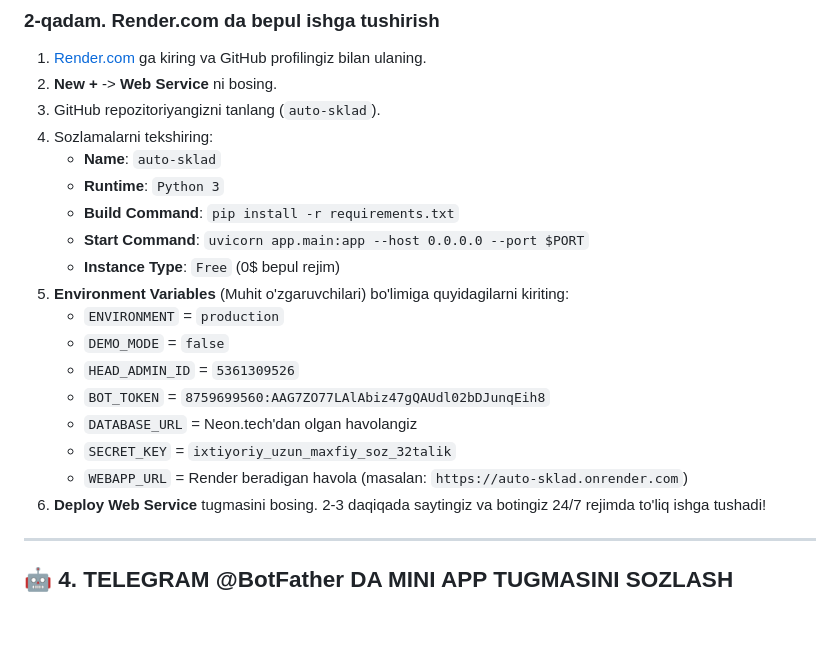
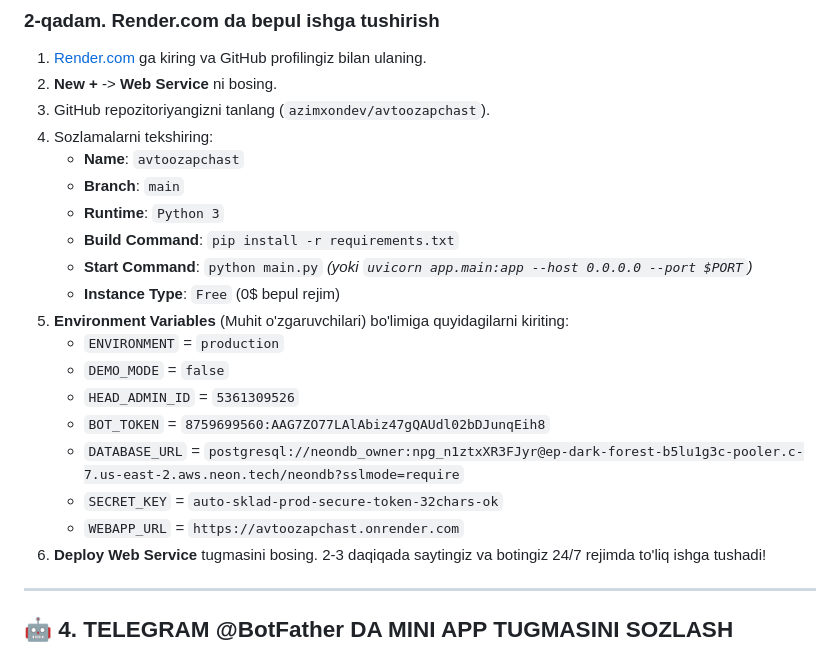
Before and after one commit to azimxondev/avtoozapchast, a Markdown page: README.md, the part around the change. GitHub-like rendering; blank space fills up the shorter version.

Commit message:
Update README with exact Render and Neon instructions for avtoozapchast

```diff
--- a/README.md
+++ b/README.md
@@ -94,21 +94,22 @@ git push -u origin main
 ### 2-qadam. Render.com da bepul ishga tushirish
 1. [Render.com](https://render.com) ga kiring va GitHub profilingiz bilan ulaning.
 2. **New +** -> **Web Service** ni bosing.
-3. GitHub repozitoriyangizni tanlang (`auto-sklad`).
+3. GitHub repozitoriyangizni tanlang (`azimxondev/avtoozapchast`).
 4. Sozlamalarni tekshiring:
-   - **Name**: `auto-sklad`
+   - **Name**: `avtoozapchast`
+   - **Branch**: `main`
    - **Runtime**: `Python 3`
    - **Build Command**: `pip install -r requirements.txt`
-   - **Start Command**: `uvicorn app.main:app --host 0.0.0.0 --port $PORT`
+   - **Start Command**: `python main.py`  *(yoki `uvicorn app.main:app --host 0.0.0.0 --port $PORT`)*
    - **Instance Type**: `Free` (0$ bepul rejim)
 5. **Environment Variables** (Muhit o'zgaruvchilari) bo'limiga quyidagilarni kiriting:
    - `ENVIRONMENT` = `production`
    - `DEMO_MODE` = `false`
    - `HEAD_ADMIN_ID` = `5361309526`
    - `BOT_TOKEN` = `8759699560:AAG7ZO77LAlAbiz47gQAUdl02bDJunqEih8`
-   - `DATABASE_URL` = Neon.tech'dan olgan havolangiz
-   - `SECRET_KEY` = `ixtiyoriy_uzun_maxfiy_soz_32talik`
-   - `WEBAPP_URL` = Render beradigan havola (masalan: `https://auto-sklad.onrender.com`)
+   - `DATABASE_URL` = `postgresql://neondb_owner:npg_n1ztxXR3FJyr@ep-dark-forest-b5lu1g3c-pooler.c-7.us-east-2.aws.neon.tech/neondb?sslmode=require`
+   - `SECRET_KEY` = `auto-sklad-prod-secure-token-32chars-ok`
+   - `WEBAPP_URL` = `https://avtoozapchast.onrender.com`
 6. **Deploy Web Service** tugmasini bosing. 2-3 daqiqada saytingiz va botingiz 24/7 rejimda to'liq ishga tushadi!
 
 ---
```
